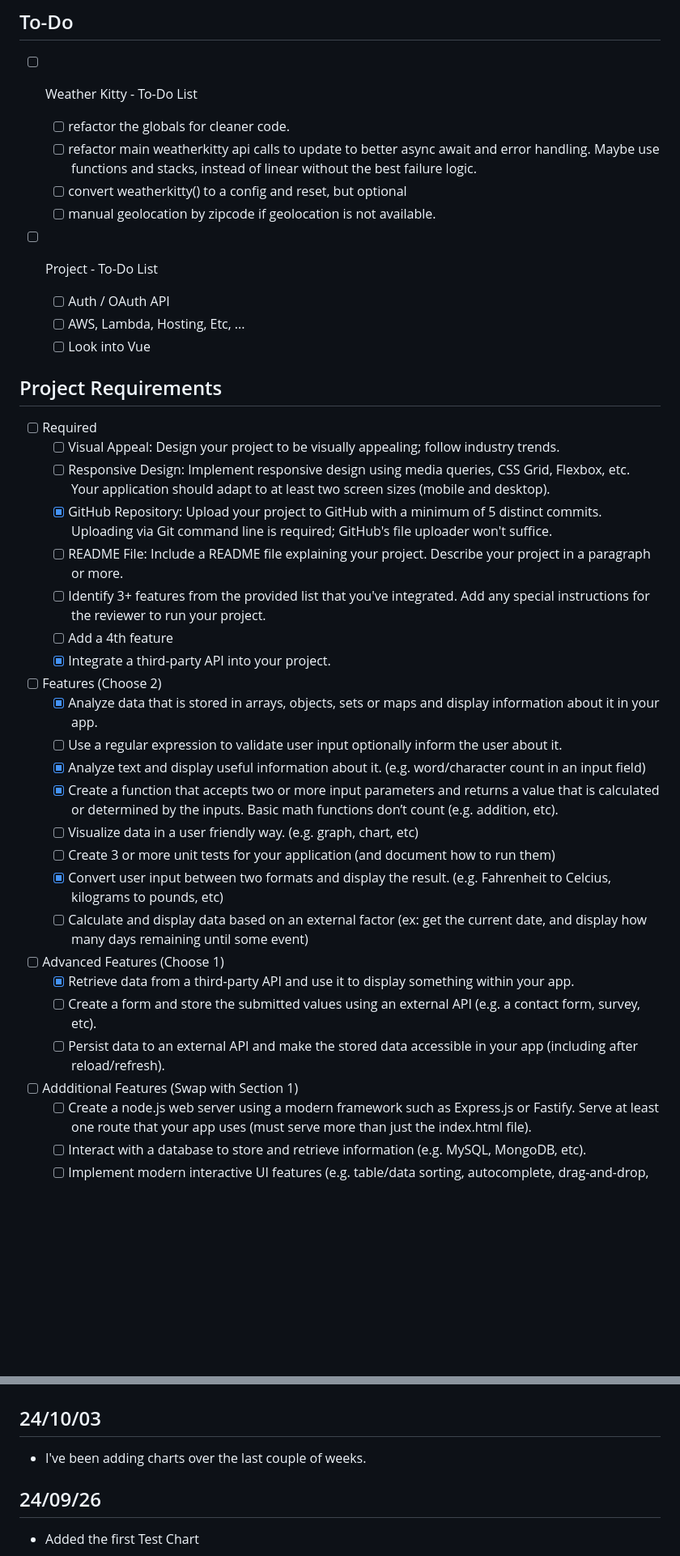
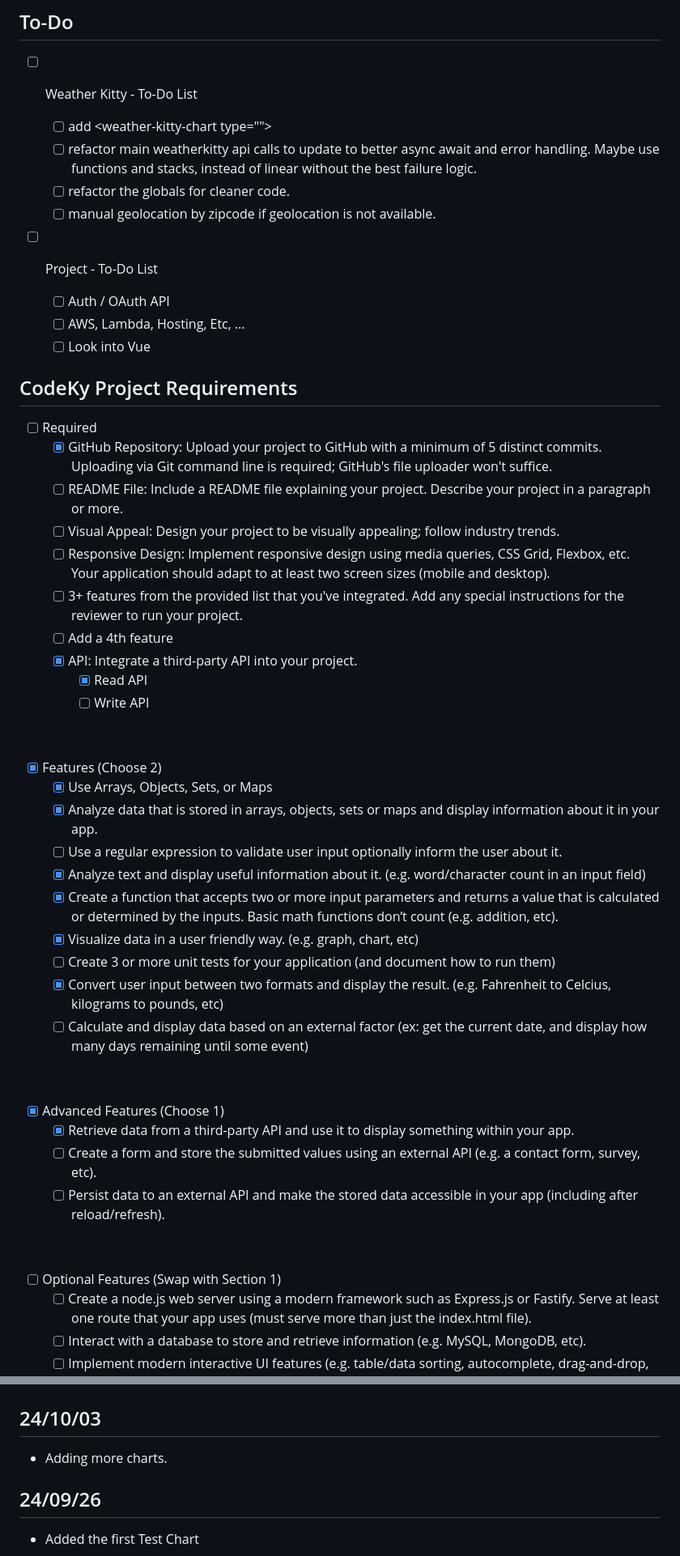
Before and after one commit to cjmet/WeatherKitty, a Markdown page: README.md, 2 parts joined by grey strips. Shown: that part at 81% size. Drawn GitHub-style; blank space fills up the shorter version.

Commit message:
Commit for Class Project Requirements

```diff
--- a/README.md
+++ b/README.md
@@ -95,9 +95,9 @@ For ease of editing and customization
 
 - [ ] Weather Kitty - To-Do List
 
+  - [ ] add \<weather-kitty-chart type="">
+  - [ ] refactor main weatherkitty api calls to update to better async await and error handling. Maybe use functions and stacks, instead of linear without the best failure logic.
   - [ ] refactor the globals for cleaner code.
-  - [ ] refactor main weatherkitty api calls to update to better async await and error handling. Maybe use functions and stacks, instead of linear without the best failure logic.
-  - [ ] convert weatherkitty() to a config and reset, but optional
   - [ ] manual geolocation by zipcode if geolocation is not available.
 
 - [ ] Project - To-Do List
@@ -105,34 +105,43 @@ For ease of editing and customization
   - [ ] AWS, Lambda, Hosting, Etc, ...
   - [ ] Look into Vue
 
-## Project Requirements
+## CodeKy Project Requirements
 
 - [ ] Required
-  - [ ] Visual Appeal: Design your project to be visually appealing; follow industry trends.
-  - [ ] Responsive Design: Implement responsive design using media queries, CSS Grid, Flexbox, etc. Your application should adapt to at least two screen sizes (mobile and desktop).
   - [x] GitHub Repository: Upload your project to GitHub with a minimum of 5 distinct commits. Uploading via Git command line is required; GitHub's file uploader won't suffice.
   - [ ] README File: Include a README file explaining your project.
         Describe your project in a paragraph or more.
-  - [ ] Identify 3+ features from the provided list that you've integrated. Add any special instructions for the reviewer to run your project.
+  - [ ] Visual Appeal: Design your project to be visually appealing; follow industry trends.
+  - [ ] Responsive Design: Implement responsive design using media queries, CSS Grid, Flexbox, etc. Your application should adapt to at least two screen sizes (mobile and desktop).
+  - [ ] 3+ features from the provided list that you've integrated. Add any special instructions for the reviewer to run your project.
   - [ ] Add a 4th feature
-  - [x] Integrate a third-party API into your project.
-        &nbsp;
-- [ ] Features (Choose 2)
+  - [x] API: Integrate a third-party API into your project.
+    - [x] Read API
+    - [ ] Write API
+
+&nbsp;
+
+- [x] Features (Choose 2)
+  - [x] Use Arrays, Objects, Sets, or Maps
   - [x] Analyze data that is stored in arrays, objects, sets or maps and display information about it in your app.
   - [ ] Use a regular expression to validate user input optionally inform the user about it.
   - [x] Analyze text and display useful information about it. (e.g. word/character count in an input field)
   - [x] Create a function that accepts two or more input parameters and returns a value that is calculated or determined by the inputs. Basic math functions don’t count (e.g. addition, etc).
-  - [ ] Visualize data in a user friendly way. (e.g. graph, chart, etc)
+  - [x] Visualize data in a user friendly way. (e.g. graph, chart, etc)
   - [ ] Create 3 or more unit tests for your application (and document how to run them)
   - [x] Convert user input between two formats and display the result. (e.g. Fahrenheit to Celcius, kilograms to pounds, etc)
   - [ ] Calculate and display data based on an external factor (ex: get the current date, and display how many days remaining until some event)
-        &nbsp;
-- [ ] Advanced Features (Choose 1)
+
+&nbsp;
+
+- [x] Advanced Features (Choose 1)
   - [x] Retrieve data from a third-party API and use it to display something within your app.
   - [ ] Create a form and store the submitted values using an external API (e.g. a contact form, survey, etc).
   - [ ] Persist data to an external API and make the stored data accessible in your app (including after reload/refresh).
-        &nbsp;
-- [ ] Addditional Features (Swap with Section 1)
+
+&nbsp;
+
+- [ ] Optional Features (Swap with Section 1)
   - [ ] Create a node.js web server using a modern framework such as Express.js or Fastify. Serve at least one route that your app uses (must serve more than just the index.html file).
   - [ ] Interact with a database to store and retrieve information (e.g. MySQL, MongoDB, etc).
   - [ ] Implement modern interactive UI features (e.g. table/data sorting, autocomplete, drag-and-drop, calendar-date-picker, etc).
@@ -142,7 +151,7 @@ For ease of editing and customization
 
 ## 24/10/03
 
-- I've been adding charts over the last couple of weeks.
+- Adding more charts.
 
 ## 24/09/26
 
```
Also changed, not shown: other parts of README.md (+2 -2 lines).
